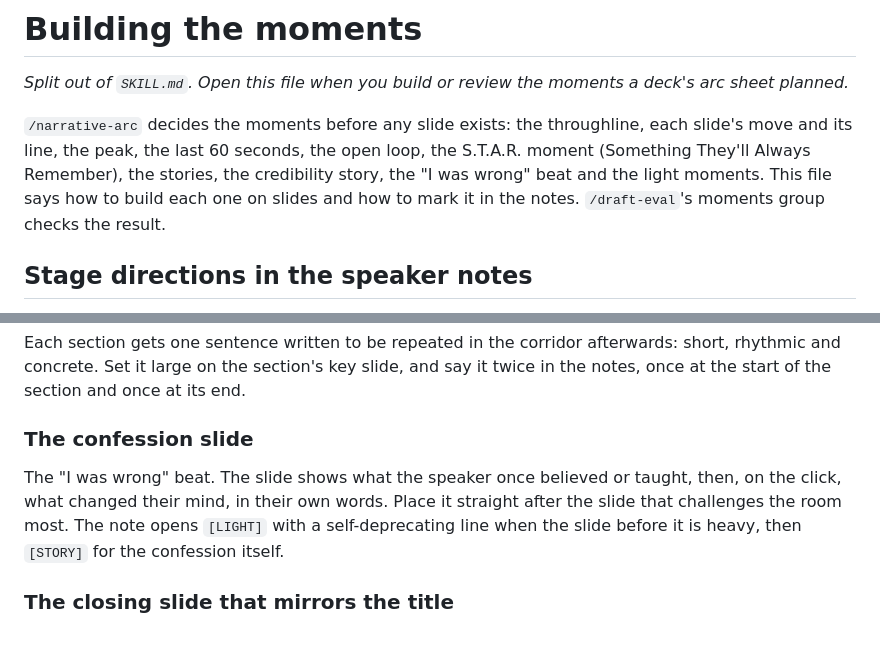
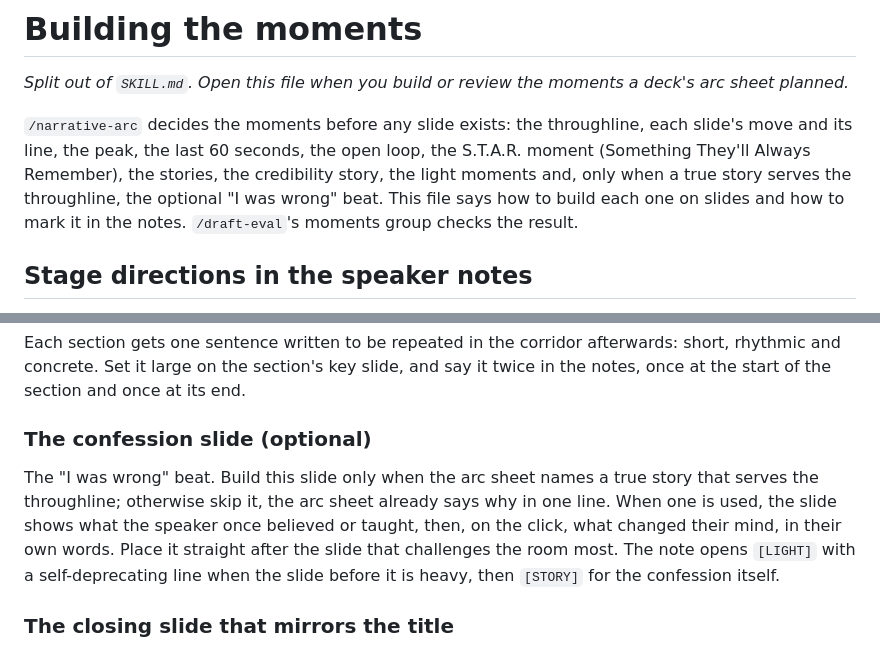
Before and after one commit to peakstate-global/peakstate-deck, a Markdown page: reference/moments.md, 2 parts joined by grey strips. Rendered like a GitHub page.

```diff
--- a/reference/moments.md
+++ b/reference/moments.md
@@ -2,7 +2,7 @@
 
 *Split out of `SKILL.md`. Open this file when you build or review the moments a deck's arc sheet planned.*
 
-`/narrative-arc` decides the moments before any slide exists: the throughline, each slide's move and its line, the peak, the last 60 seconds, the open loop, the S.T.A.R. moment (Something They'll Always Remember), the stories, the credibility story, the "I was wrong" beat and the light moments. This file says how to build each one on slides and how to mark it in the notes. `/draft-eval`'s moments group checks the result.
+`/narrative-arc` decides the moments before any slide exists: the throughline, each slide's move and its line, the peak, the last 60 seconds, the open loop, the S.T.A.R. moment (Something They'll Always Remember), the stories, the credibility story, the light moments and, only when a true story serves the throughline, the optional "I was wrong" beat. This file says how to build each one on slides and how to mark it in the notes. `/draft-eval`'s moments group checks the result.
 
 ## Stage directions in the speaker notes
 
@@ -56,9 +56,9 @@ The room scores one of its own items against the deck's test: a show of hands on
 
 Each section gets one sentence written to be repeated in the corridor afterwards: short, rhythmic and concrete. Set it large on the section's key slide, and say it twice in the notes, once at the start of the section and once at its end.
 
-### The confession slide
+### The confession slide (optional)
 
-The "I was wrong" beat. The slide shows what the speaker once believed or taught, then, on the click, what changed their mind, in their own words. Place it straight after the slide that challenges the room most. The note opens `[LIGHT]` with a self-deprecating line when the slide before it is heavy, then `[STORY]` for the confession itself.
+The "I was wrong" beat. Build this slide only when the arc sheet names a true story that serves the throughline; otherwise skip it, the arc sheet already says why in one line. When one is used, the slide shows what the speaker once believed or taught, then, on the click, what changed their mind, in their own words. Place it straight after the slide that challenges the room most. The note opens `[LIGHT]` with a self-deprecating line when the slide before it is heavy, then `[STORY]` for the confession itself.
 
 ### The closing slide that mirrors the title
 
```
Also changed, not shown: SKILL.md (+3 -3 lines).
